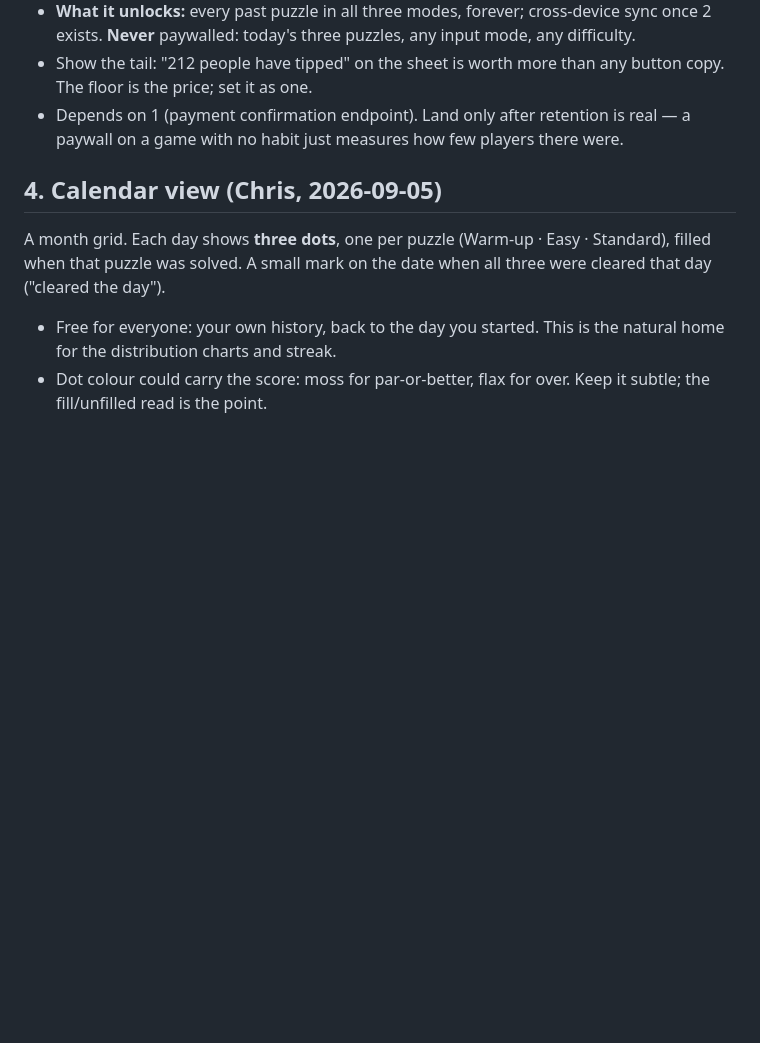
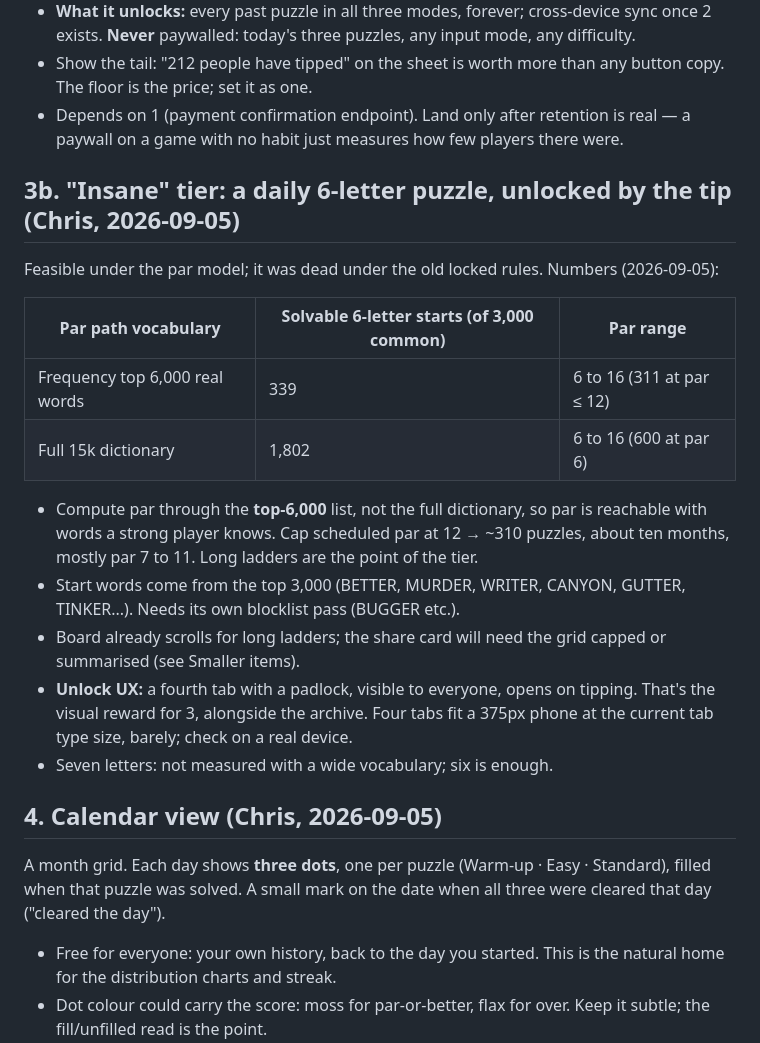
Before and after one commit to Secret-P/Unravel, a Markdown page: ROADMAP.md, the part around the change. GitHub-like rendering; blank space fills up the shorter version.

Commit message:
Roadmap: Insane 6-letter tier feasibility
Co-Authored-By: Claude Fable 5.1 <noreply@anthropic.com>

```diff
--- a/ROADMAP.md
+++ b/ROADMAP.md
@@ -36,6 +36,21 @@ Pay-what-you-want with a floor. "Tip the dad anything over $3 and every puzzle w
 - **What it unlocks:** every past puzzle in all three modes, forever; cross-device sync once 2 exists. **Never** paywalled: today's three puzzles, any input mode, any difficulty.
 - Show the tail: "212 people have tipped" on the sheet is worth more than any button copy. The floor is the price; set it as one.
 - Depends on 1 (payment confirmation endpoint). Land only after retention is real — a paywall on a game with no habit just measures how few players there were.
+
+## 3b. "Insane" tier: a daily 6-letter puzzle, unlocked by the tip (Chris, 2026-09-05)
+
+Feasible under the par model; it was dead under the old locked rules. Numbers (2026-09-05):
+
+| Par path vocabulary | Solvable 6-letter starts (of 3,000 common) | Par range |
+|---|---|---|
+| Frequency top 6,000 real words | 339 | 6 to 16 (311 at par ≤ 12) |
+| Full 15k dictionary | 1,802 | 6 to 16 (600 at par 6) |
+
+- Compute par through the **top-6,000** list, not the full dictionary, so par is reachable with words a strong player knows. Cap scheduled par at 12 → ~310 puzzles, about ten months, mostly par 7 to 11. Long ladders are the point of the tier.
+- Start words come from the top 3,000 (BETTER, MURDER, WRITER, CANYON, GUTTER, TINKER...). Needs its own blocklist pass (BUGGER etc.).
+- Board already scrolls for long ladders; the share card will need the grid capped or summarised (see Smaller items).
+- **Unlock UX:** a fourth tab with a padlock, visible to everyone, opens on tipping. That's the visual reward for 3, alongside the archive. Four tabs fit a 375px phone at the current tab type size, barely; check on a real device.
+- Seven letters: not measured with a wide vocabulary; six is enough.
 
 ## 4. Calendar view (Chris, 2026-09-05)
 
```
